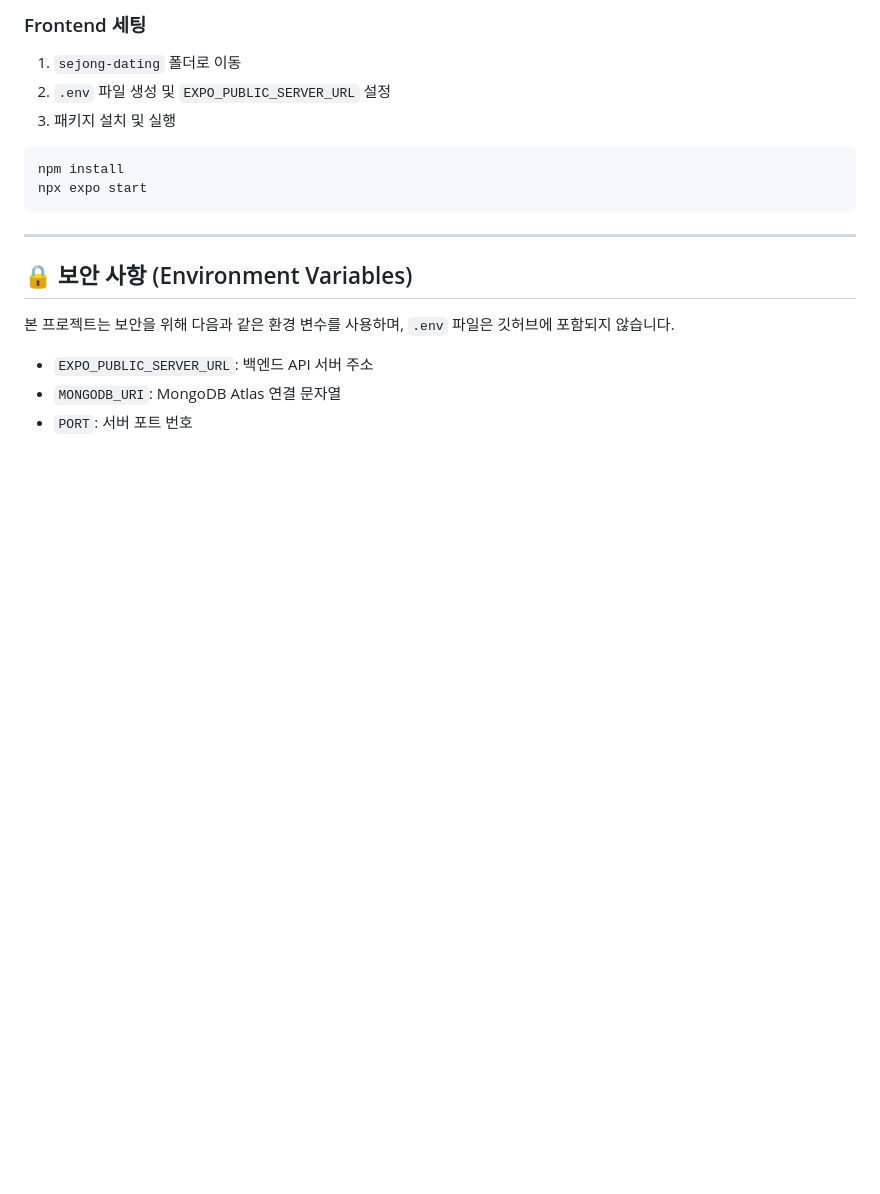
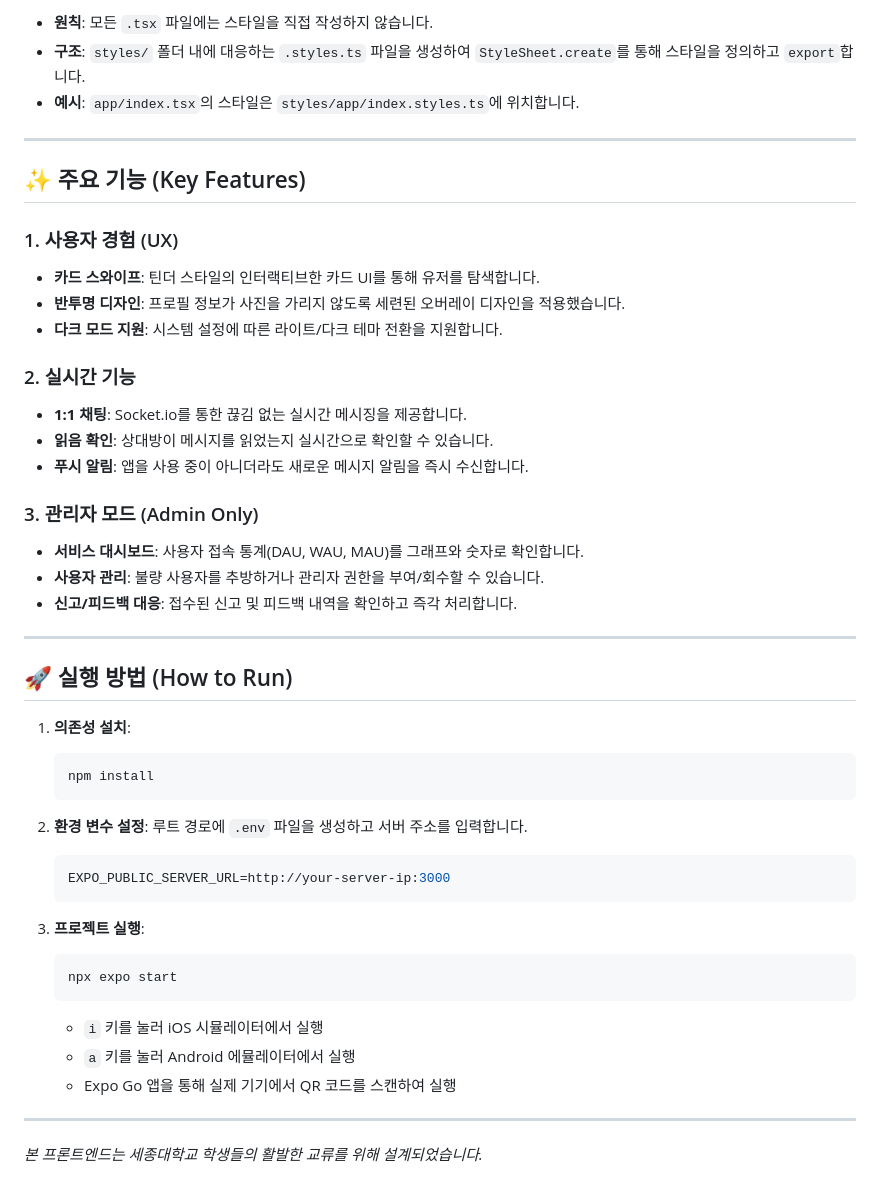
Before and after one commit to Leeguhyung/SEJONG_DATING_APP, a Markdown page: sejong-dating/README.md, the part around one of its changes. GitHub-like rendering; blank space fills up the shorter version.

````diff
--- a/sejong-dating/README.md
+++ b/sejong-dating/README.md
@@ -80,18 +48,50 @@ node index.js
 
-### Frontend 세팅
-1. `sejong-dating` 폴더로 이동
-2. `.env` 파일 생성 및 `EXPO_PUBLIC_SERVER_URL` 설정
-3. 패키지 설치 및 실행
-```bash
-npm install
-npx expo start
-```
+- **원칙**: 모든 `.tsx` 파일에는 스타일을 직접 작성하지 않습니다.
+- **구조**: `styles/` 폴더 내에 대응하는 `.styles.ts` 파일을 생성하여 `StyleSheet.create`를 통해 스타일을 정의하고 `export`합니다.
+- **예시**: `app/index.tsx`의 스타일은 `styles/app/index.styles.ts`에 위치합니다.
 
 ---
 
-## 🔒 보안 사항 (Environment Variables)
-본 프로젝트는 보안을 위해 다음과 같은 환경 변수를 사용하며, `.env` 파일은 깃허브에 포함되지 않습니다.
+## ✨ 주요 기능 (Key Features)
 
-- `EXPO_PUBLIC_SERVER_URL`: 백엔드 API 서버 주소
-- `MONGODB_URI`: MongoDB Atlas 연결 문자열
-- `PORT`: 서버 포트 번호
+### 1. 사용자 경험 (UX)
+- **카드 스와이프**: 틴더 스타일의 인터랙티브한 카드 UI를 통해 유저를 탐색합니다.
+- **반투명 디자인**: 프로필 정보가 사진을 가리지 않도록 세련된 오버레이 디자인을 적용했습니다.
+- **다크 모드 지원**: 시스템 설정에 따른 라이트/다크 테마 전환을 지원합니다.
+
+### 2. 실시간 기능
+- **1:1 채팅**: Socket.io를 통한 끊김 없는 실시간 메시징을 제공합니다.
+- **읽음 확인**: 상대방이 메시지를 읽었는지 실시간으로 확인할 수 있습니다.
+- **푸시 알림**: 앱을 사용 중이 아니더라도 새로운 메시지 알림을 즉시 수신합니다.
+
+### 3. 관리자 모드 (Admin Only)
+- **서비스 대시보드**: 사용자 접속 통계(DAU, WAU, MAU)를 그래프와 숫자로 확인합니다.
+- **사용자 관리**: 불량 사용자를 추방하거나 관리자 권한을 부여/회수할 수 있습니다.
+- **신고/피드백 대응**: 접수된 신고 및 피드백 내역을 확인하고 즉각 처리합니다.
+
+---
+
+## 🚀 실행 방법 (How to Run)
+
+1. **의존성 설치**:
+   ```bash
+   npm install
+   ```
+
+2. **환경 변수 설정**:
+   루트 경로에 `.env` 파일을 생성하고 서버 주소를 입력합니다.
+   ```env
+   EXPO_PUBLIC_SERVER_URL=http://your-server-ip:3000
+   ```
+
+3. **프로젝트 실행**:
+   ```bash
+   npx expo start
+   ```
+   - `i` 키를 눌러 iOS 시뮬레이터에서 실행
+   - `a` 키를 눌러 Android 에뮬레이터에서 실행
+   - Expo Go 앱을 통해 실제 기기에서 QR 코드를 스캔하여 실행
+
+---
+
+*본 프론트엔드는 세종대학교 학생들의 활발한 교류를 위해 설계되었습니다.*
````
Also changed, not shown: other parts of sejong-dating/README.md (+27 -59 lines), sejong-dating-server/README.md (added, +111 -0 lines).
